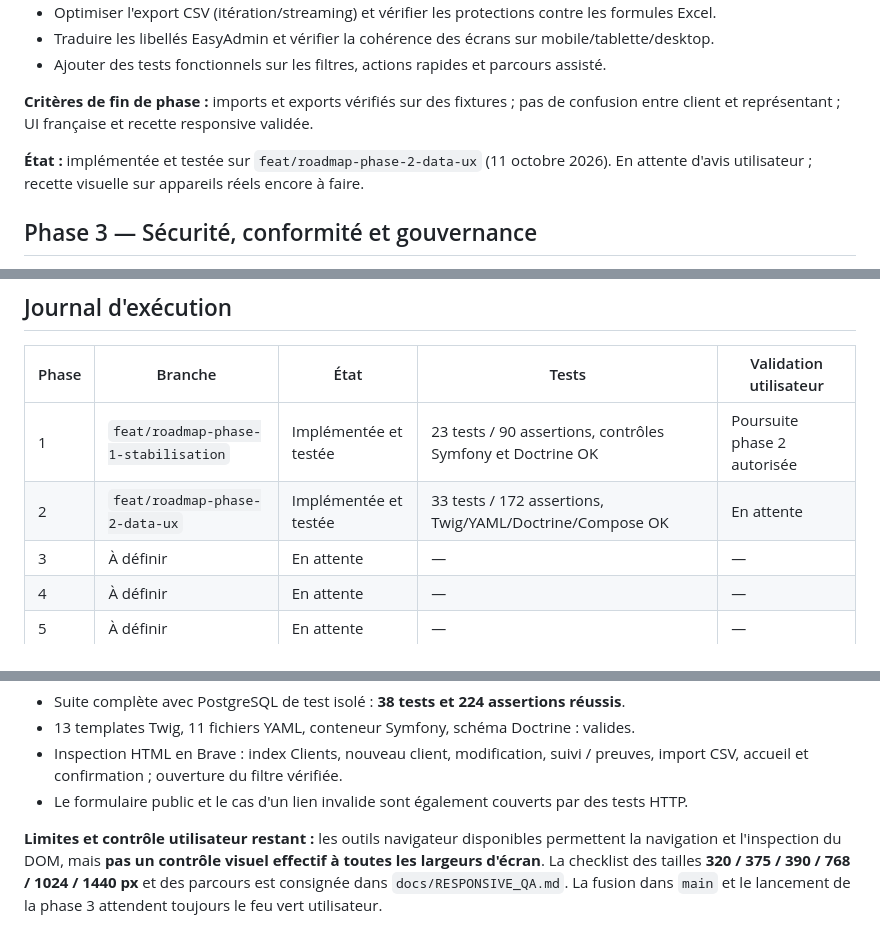
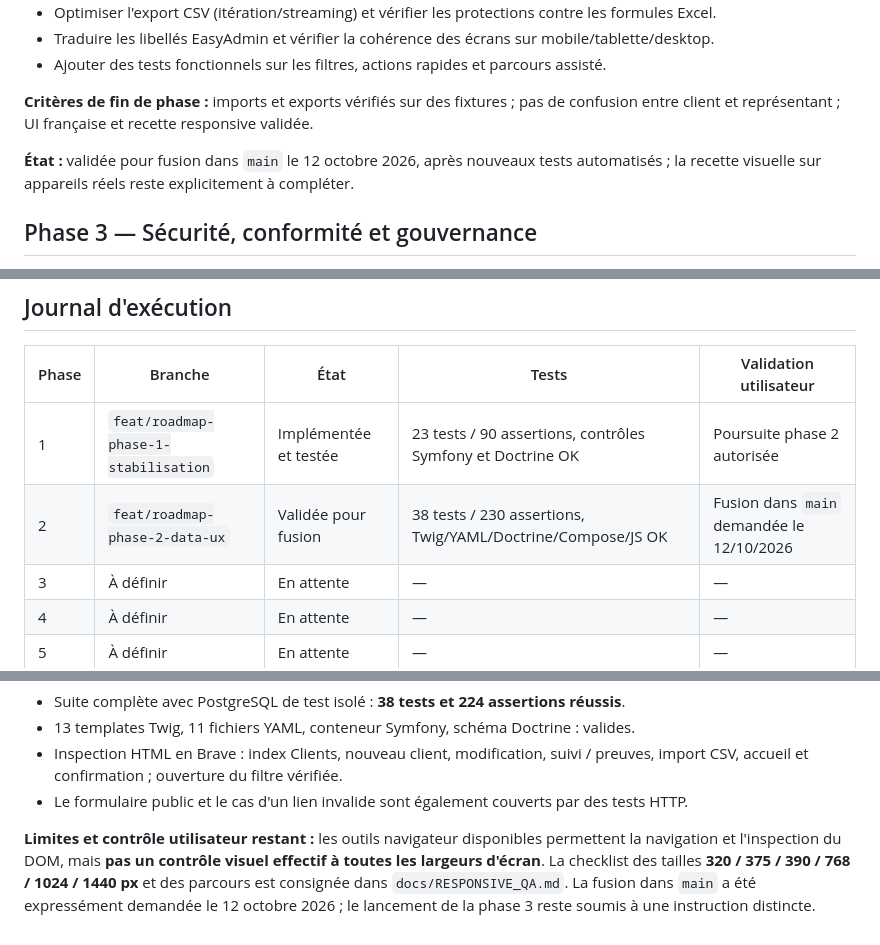
Before and after one commit to MatVD/consentement-velay-precision, a Markdown page: docs/FEUILLE_DE_ROUTE.md, 3 parts joined by grey strips. Rendered like a GitHub page.

Commit message:
docs: validate phase 2 for main integration

```diff
--- a/docs/FEUILLE_DE_ROUTE.md
+++ b/docs/FEUILLE_DE_ROUTE.md
@@ -41,7 +41,7 @@
 
 **Critères de fin de phase :** imports et exports vérifiés sur des fixtures ; pas de confusion entre client et représentant ; UI française et recette responsive validée.
 
-**État :** implémentée et testée sur `feat/roadmap-phase-2-data-ux` (11 octobre 2026). En attente d'avis utilisateur ; recette visuelle sur appareils réels encore à faire.
+**État :** validée pour fusion dans `main` le 12 octobre 2026, après nouveaux tests automatisés ; la recette visuelle sur appareils réels reste explicitement à compléter.
 
 ## Phase 3 — Sécurité, conformité et gouvernance
 
@@ -84,7 +84,7 @@
 | Phase | Branche | État | Tests | Validation utilisateur |
 | --- | --- | --- | --- | --- |
 | 1 | `feat/roadmap-phase-1-stabilisation` | Implémentée et testée | 23 tests / 90 assertions, contrôles Symfony et Doctrine OK | Poursuite phase 2 autorisée |
-| 2 | `feat/roadmap-phase-2-data-ux` | Implémentée et testée | 33 tests / 172 assertions, Twig/YAML/Doctrine/Compose OK | En attente |
+| 2 | `feat/roadmap-phase-2-data-ux` | Validée pour fusion | 38 tests / 230 assertions, Twig/YAML/Doctrine/Compose/JS OK | Fusion dans `main` demandée le 12/10/2026 |
 | 3 | À définir | En attente | — | — |
 | 4 | À définir | En attente | — | — |
 | 5 | À définir | En attente | — | — |
@@ -183,4 +183,4 @@ docker compose -f compose.yaml -f compose.dev.yaml exec -T app php bin/console d
 - Inspection HTML en Brave : index Clients, nouveau client, modification, suivi / preuves, import CSV, accueil et confirmation ; ouverture du filtre vérifiée.
 - Le formulaire public et le cas d'un lien invalide sont également couverts par des tests HTTP.
 
-**Limites et contrôle utilisateur restant :** les outils navigateur disponibles permettent la navigation et l'inspection du DOM, mais **pas un contrôle visuel effectif à toutes les largeurs d'écran**. La checklist des tailles **320 / 375 / 390 / 768 / 1024 / 1440 px** et des parcours est consignée dans `docs/RESPONSIVE_QA.md`. La fusion dans `main` et le lancement de la phase 3 attendent toujours le feu vert utilisateur.
+**Limites et contrôle utilisateur restant :** les outils navigateur disponibles permettent la navigation et l'inspection du DOM, mais **pas un contrôle visuel effectif à toutes les largeurs d'écran**. La checklist des tailles **320 / 375 / 390 / 768 / 1024 / 1440 px** et des parcours est consignée dans `docs/RESPONSIVE_QA.md`. La fusion dans `main` a été expressément demandée le 12 octobre 2026 ; le lancement de la phase 3 reste soumis à une instruction distincte.
```
